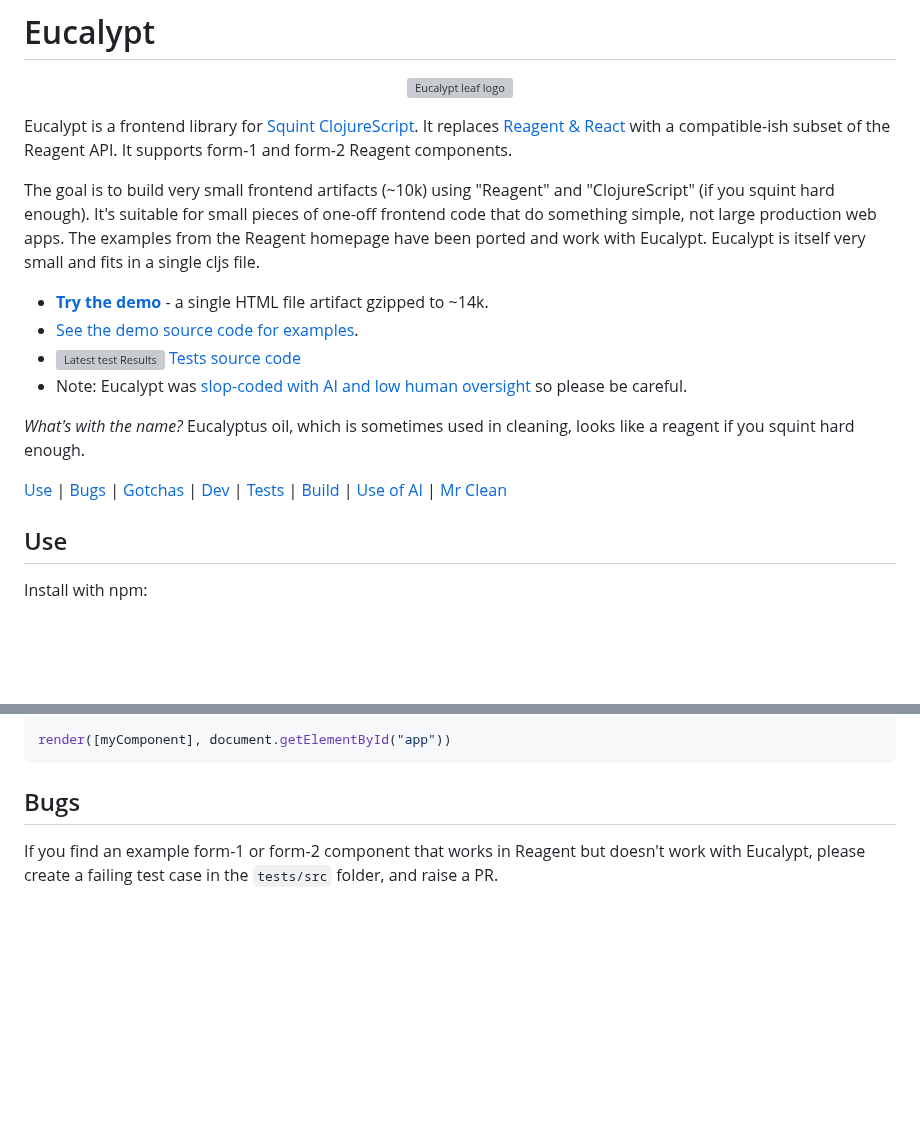
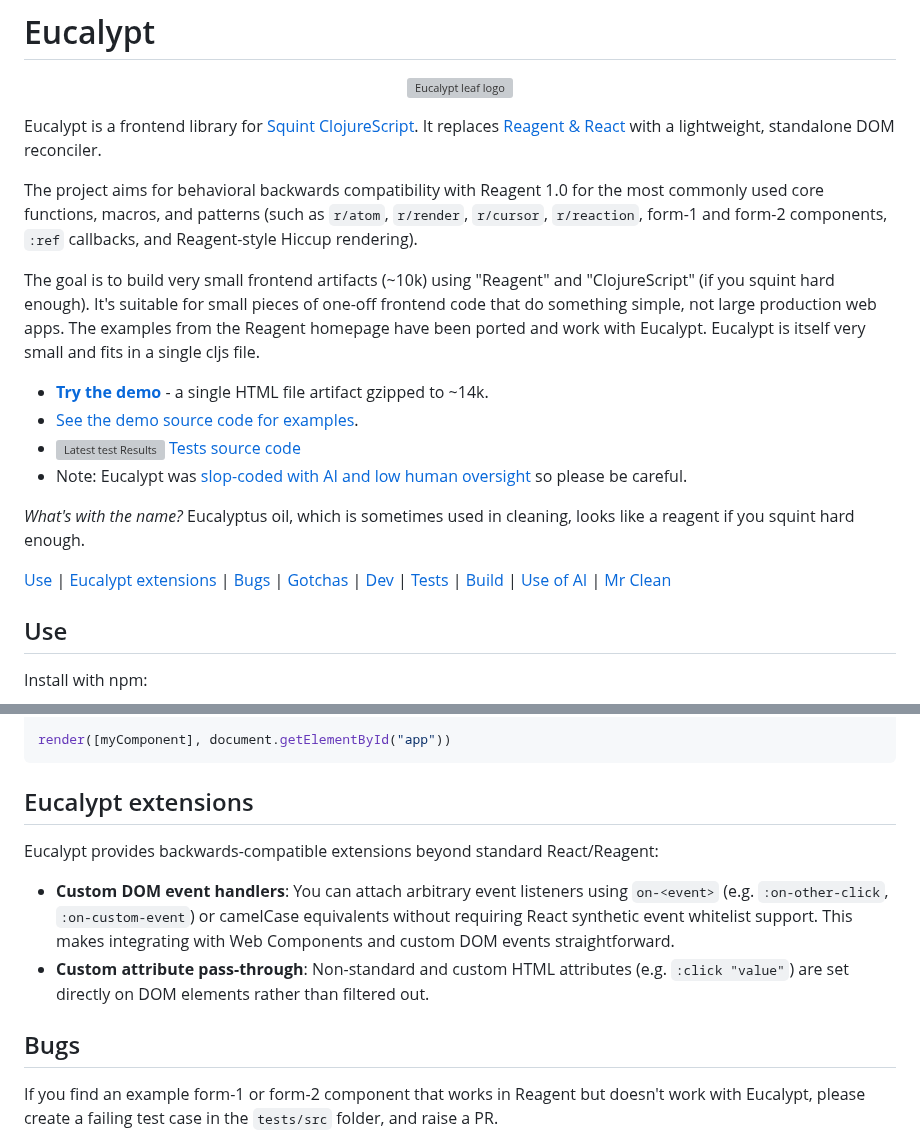
Before and after one commit to chr15m/eucalypt, a Markdown page: README.md, 2 parts joined by grey strips. Drawn GitHub-style; blank space fills up the shorter version; grey boxes are pictures that could not be loaded.

Commit message:
Update README with goals and extensions.

````diff
--- a/README.md
+++ b/README.md
@@ -3,8 +3,9 @@
 <p align="center" id="logo"><img src="docs/eucalypt.svg" alt="Eucalypt leaf logo" width="128"/></p>
 
 Eucalypt is a frontend library for [Squint ClojureScript](https://github.com/squint-cljs/squint).
-It replaces [Reagent & React](https://reagent-project.github.io/) with a compatible-ish subset of the Reagent API.
-It supports form-1 and form-2 Reagent components.
+It replaces [Reagent & React](https://reagent-project.github.io/) with a lightweight, standalone DOM reconciler.
+
+The project aims for behavioral backwards compatibility with Reagent 1.0 for the most commonly used core functions, macros, and patterns (such as `r/atom`, `r/render`, `r/cursor`, `r/reaction`, form-1 and form-2 components, `:ref` callbacks, and Reagent-style Hiccup rendering).
 
 The goal is to build very small frontend artifacts (~10k) using "Reagent" and "ClojureScript" (if you squint hard enough).
 It's suitable for small pieces of one-off frontend code that do something simple, not large production web apps.
@@ -20,7 +21,7 @@ Eucalypt is itself very small and fits in a single cljs file.
 
 *What's with the name?* Eucalyptus oil, which is sometimes used in cleaning, looks like a reagent if you squint hard enough.
 
-[Use](#use) | [Bugs](#bugs) | [Gotchas](#gotchas) | [Dev](#dev) | [Tests](#tests) | [Build](#build) | [Use of AI](#use-of-ai) | [Mr Clean](#mr-clean-original-readme)
+[Use](#use) | [Eucalypt extensions](#eucalypt-extensions) | [Bugs](#bugs) | [Gotchas](#gotchas) | [Dev](#dev) | [Tests](#tests) | [Build](#build) | [Use of AI](#use-of-ai) | [Mr Clean](#mr-clean-original-readme)
 
 ## Use
 
@@ -85,6 +86,13 @@ function myComponent () {
 
 render([myComponent], document.getElementById("app"))
 ```
+
+## Eucalypt extensions
+
+Eucalypt provides backwards-compatible extensions beyond standard React/Reagent:
+
+- **Custom DOM event handlers**: You can attach arbitrary event listeners using `on-<event>` (e.g. `:on-other-click`, `:on-custom-event`) or camelCase equivalents without requiring React synthetic event whitelist support. This makes integrating with Web Components and custom DOM events straightforward.
+- **Custom attribute pass-through**: Non-standard and custom HTML attributes (e.g. `:click "value"`) are set directly on DOM elements rather than filtered out.
 
 ## Bugs
 
````
